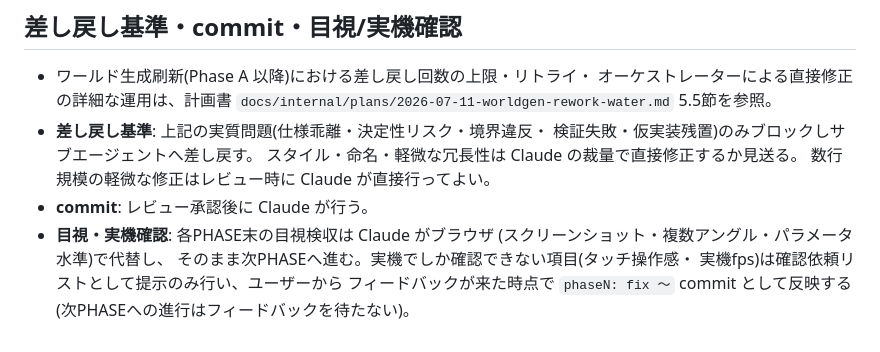
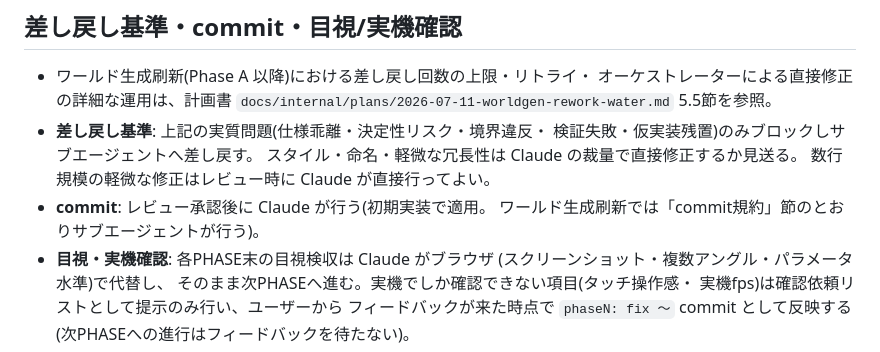
Before and after one commit to himadajin/procedural-fantasy-diorama, a Markdown page: docs/internal/workflow.md, the part around the change. GitHub-like rendering.

Commit message:
docs: 差し戻し節の commit 行に時期限定注記を追加(A0 レビュー時の直接修正)
サブエージェントの報告で指摘された「commit はレビュー承認後に Claude が行う」の
行と Phase A 体制(サブエージェントが commit)の食い違いを、時期限定の注記で解消。
計画書 5.5 節の直接修正(10 行以内の文言修正)として実施。

Co-Authored-By: Claude Fable 5 <noreply@anthropic.com>

```diff
--- a/docs/internal/workflow.md
+++ b/docs/internal/workflow.md
@@ -100,7 +100,8 @@ commit 7 以降は以下の体制に変更した(2026-07-06 ユーザー決定)
   検証失敗・仮実装残置)のみブロックしサブエージェントへ差し戻す。
   スタイル・命名・軽微な冗長性は Claude の裁量で直接修正するか見送る。
   数行規模の軽微な修正はレビュー時に Claude が直接行ってよい。
-- **commit**: レビュー承認後に Claude が行う。
+- **commit**: レビュー承認後に Claude が行う(初期実装で適用。
+  ワールド生成刷新では「commit規約」節のとおりサブエージェントが行う)。
 - **目視・実機確認**: 各PHASE末の目視検収は Claude がブラウザ
   (スクリーンショット・複数アングル・パラメータ水準)で代替し、
   そのまま次PHASEへ進む。実機でしか確認できない項目(タッチ操作感・
```
